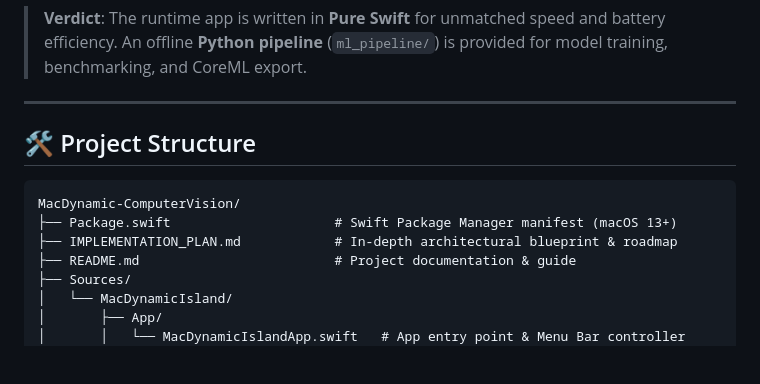
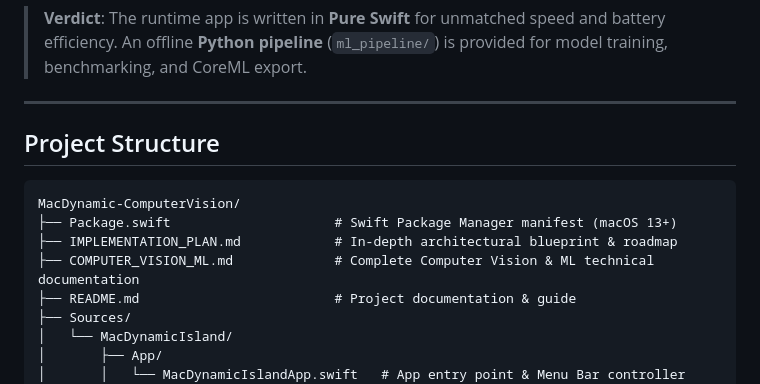
Before and after one commit to CodeNebula-Dev/Mac-Dynamic-island, a Markdown page: README.md, the part around one of its changes. Drawn GitHub-style; blank space fills up the shorter version.

````diff
--- a/README.md
+++ b/README.md
@@ -56,12 +56,13 @@ When building a high-performance Dynamic Island with Computer Vision for macOS,
 
 ---
 
-## 🛠️ Project Structure
+## Project Structure
 
 ```
 MacDynamic-ComputerVision/
 ├── Package.swift                     # Swift Package Manager manifest (macOS 13+)
 ├── IMPLEMENTATION_PLAN.md            # In-depth architectural blueprint & roadmap
+├── COMPUTER_VISION_ML.md             # Complete Computer Vision & ML technical documentation
 ├── README.md                         # Project documentation & guide
 ├── Sources/
 │   └── MacDynamicIsland/
````
Also changed, not shown: other parts of README.md (+18 -18 lines), COMPUTER_VISION_ML.md (added, +373 -0 lines).
